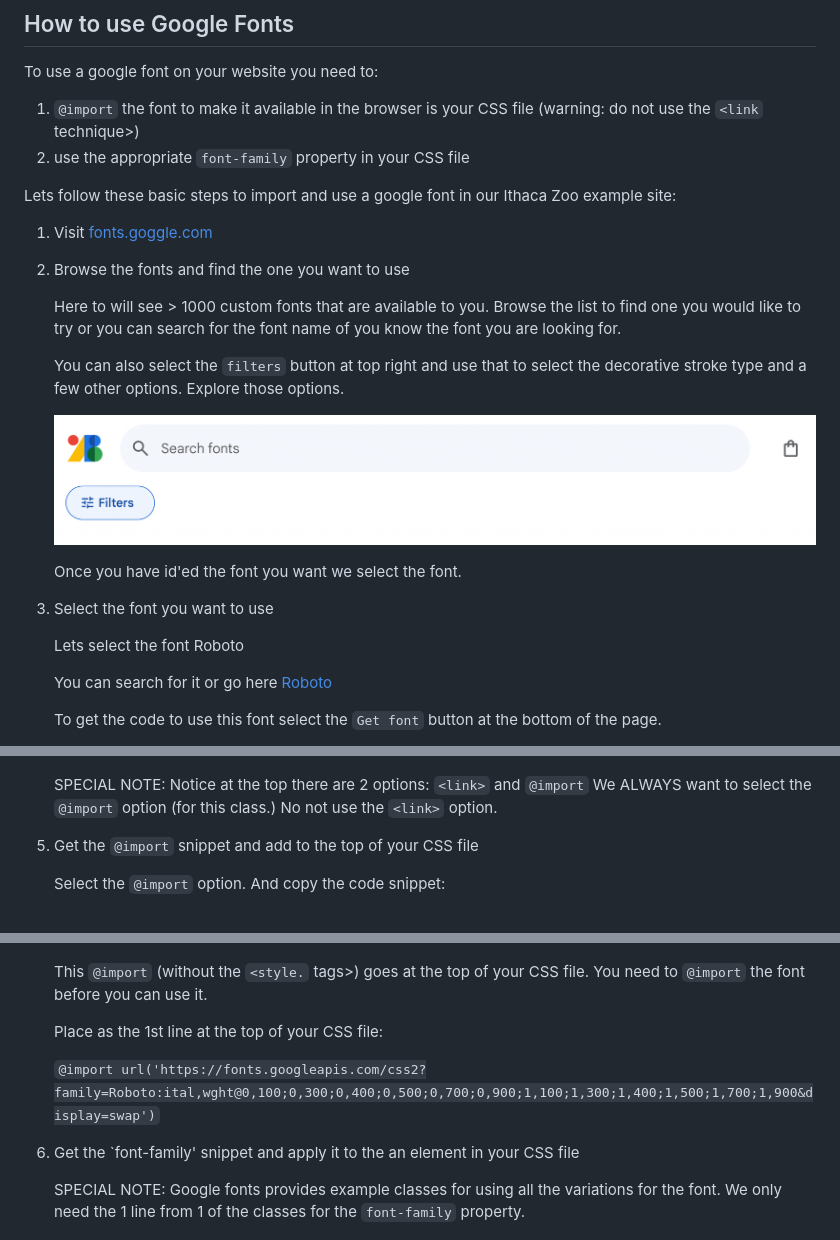
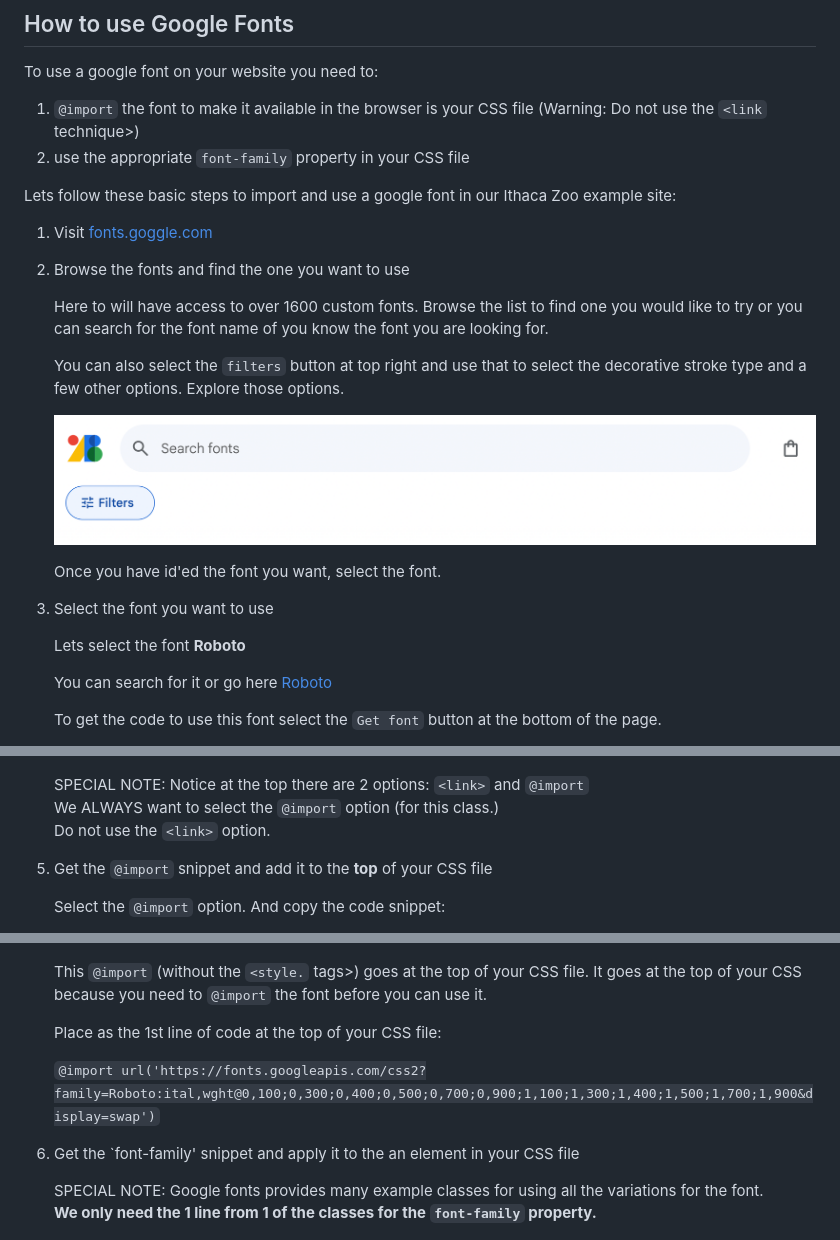
Before and after one commit to cornell-info1300-2024sp/class-10-activity-goggle-fonts, a Markdown page: README.md, 3 parts joined by grey strips. Rendered like a GitHub page.

````diff
--- a/README.md
+++ b/README.md
@@ -12,7 +12,7 @@ In this demo we will walk through how to use goggle fonts.
 To use a google font on your website you need to:
 
 1. `@import` the font to make it available in the browser is your CSS file
-   (warning: do not use the `<link` technique>)
+   (Warning: Do not use the `<link` technique>)
 2. use the appropriate `font-family` property in your CSS file
 
 Lets follow these basic steps to import and use a google font in our Ithaca Zoo example site:
@@ -21,18 +21,18 @@ Lets follow these basic steps to import and use a google font in our Ithaca Zoo
 
 2. Browse the fonts and find the one you want to use
 
-    Here to will see > 1000 custom fonts that are available to you.
+    Here to will have access to over 1600 custom fonts.
     Browse the list to find one you would like to try or you can search for the font name of you know the font you are looking for.
 
     You can also select the `filters` button at top right and use that to select the decorative stroke type and a few other options.  Explore those options.
 
     ![filters](figures/filters.png)
 
-    Once you have id'ed the font you want we select the font.
+    Once you have id'ed the font you want, select the font.
 
 3. Select the font you want to use
 
-    Lets select the font Roboto
+    Lets select the font **Roboto**
 
     You can search for it or go here [Roboto](https://fonts.google.com/specimen/roboto)
 
@@ -48,11 +48,11 @@ Lets follow these basic steps to import and use a google font in our Ithaca Zoo
 
     ![select code](figures/select-code.png)
 
-    SPECIAL NOTE:  Notice at the top there are 2 options:  `<link>` and `@import`
-    We ALWAYS want to select the `@import` option (for this class.)
-    No not use the `<link>` option.
+    SPECIAL NOTE:  Notice at the top there are 2 options:  `<link>` and `@import`<br>
+    We ALWAYS want to select the `@import` option (for this class.)<br>
+    Do not use the `<link>` option.
 
-5. Get the  `@import` snippet and add to the top of your CSS file
+5. Get the  `@import` snippet and add it to the **top** of your CSS file
 
     Select the `@import` option.  And copy the code snippet:
 
@@ -62,15 +62,16 @@ Lets follow these basic steps to import and use a google font in our Ithaca Zoo
     ![import snippet](figures/import-snippet.png)
 
     This `@import` (without the `<style.` tags>) goes at the top of your CSS file.
-    You need to `@import` the font before you can use it.
+    It goes at the top of your CSS because you need to `@import` the font before you can use it.
 
-    Place as the 1st line at the top of your CSS file:
+    Place as the 1st line of code at the top of your CSS file:
 
     ```@import url('https://fonts.googleapis.com/css2?family=Roboto:ital,wght@0,100;0,300;0,400;0,500;0,700;0,900;1,100;1,300;1,400;1,500;1,700;1,900&display=swap')```
 
 6.  Get the `font-family' snippet and apply it to the an element in your CSS file
 
-    SPECIAL NOTE:  Google fonts provides example classes for using all the variations for the font.  We only need the 1 line from 1 of the classes for the `font-family` property.
+    SPECIAL NOTE:  Google fonts provides many example classes for using all the variations for the font.<br>
+    **We only need the 1 line from 1 of the classes for the `font-family` property.**
 
     ![font family snippet](figures/font-family-snippet.png)
 
````
Also changed, not shown: other parts of README.md (+4 -4 lines).
